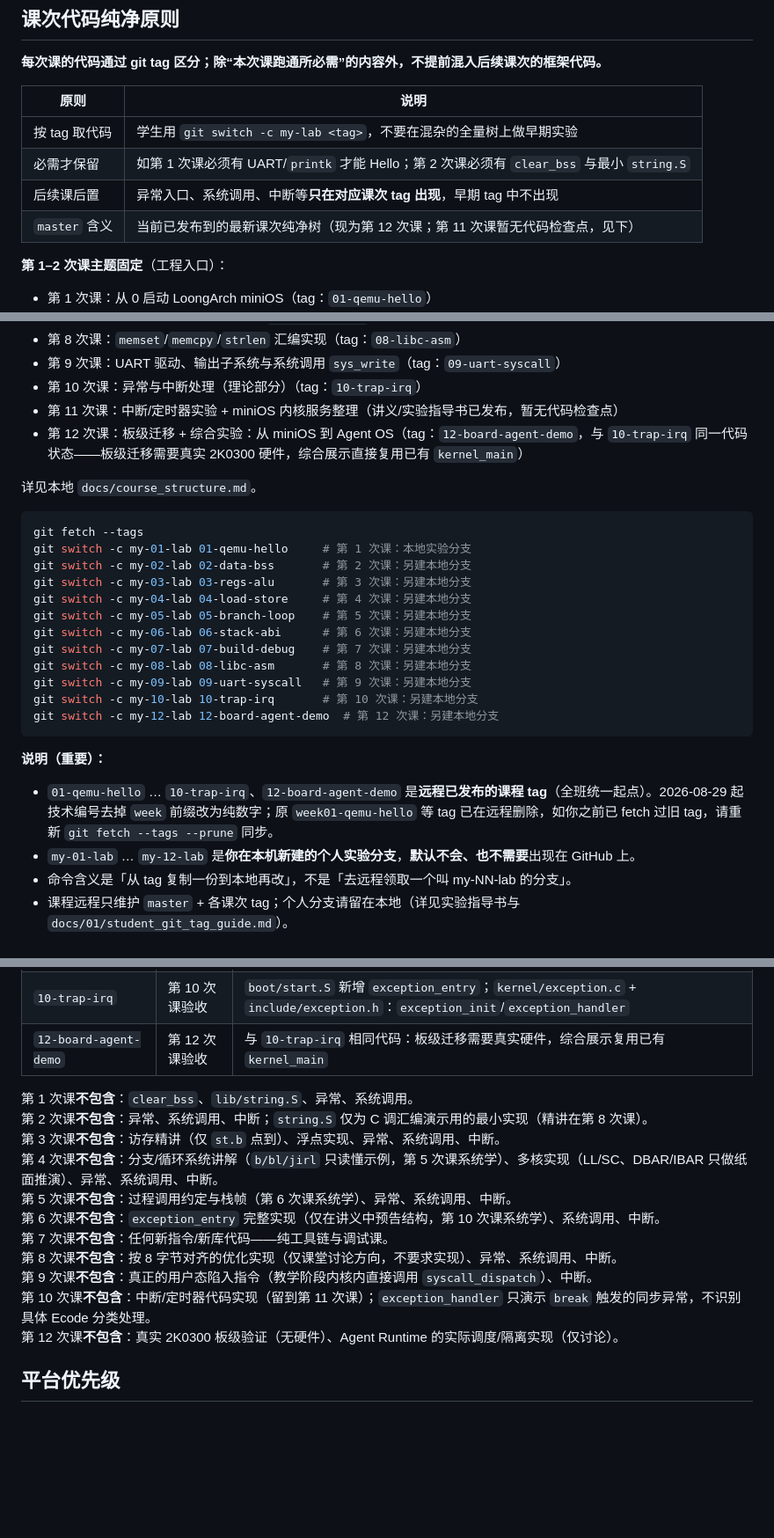
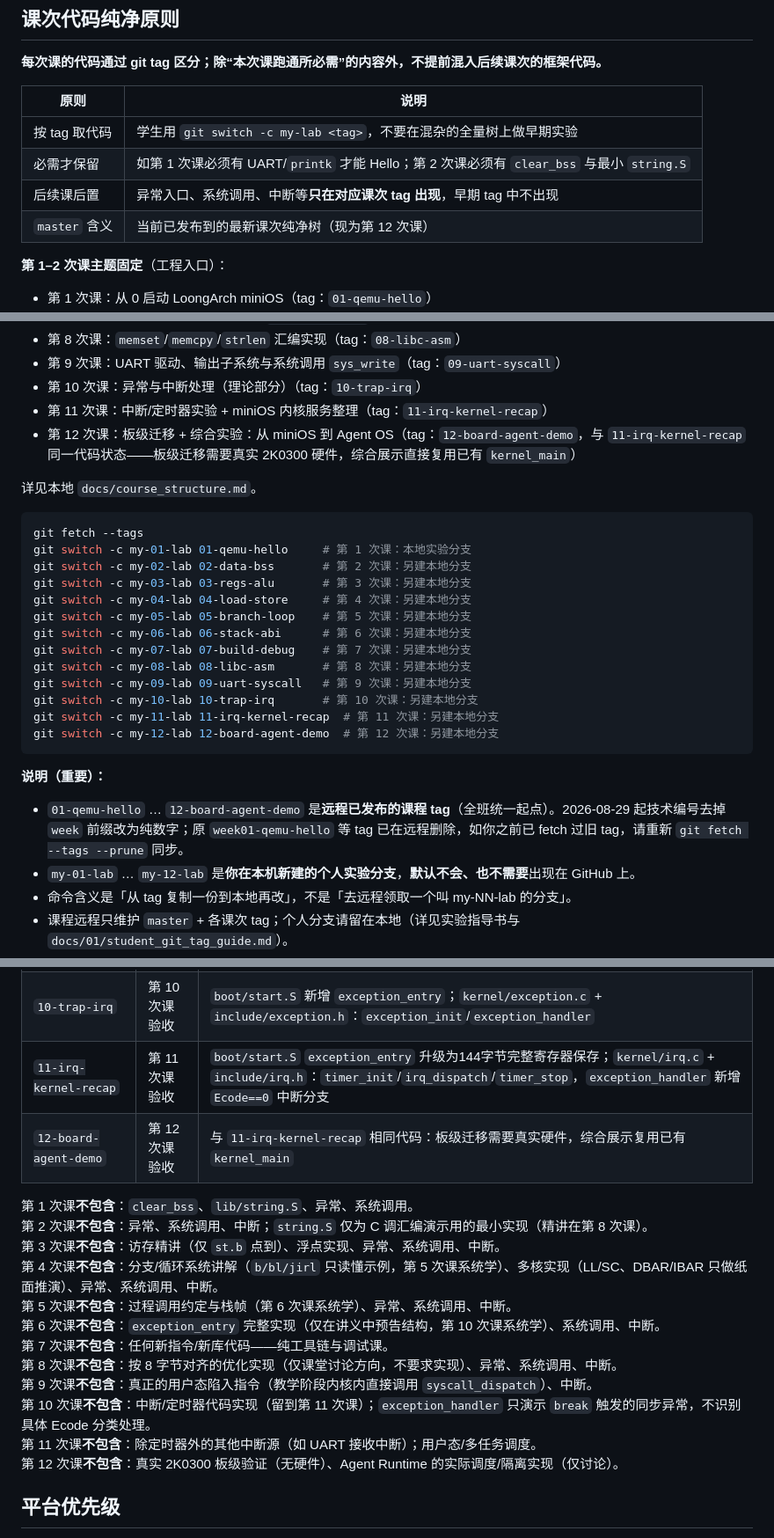
Before and after one commit to cxi218447-byte/miniOS, a Markdown page: README.md, 3 parts joined by grey strips. Shown at 88% size. Drawn GitHub-style; blank space fills up the shorter version.

Commit message:
docs: publish lesson 11 checkpoint, move lesson 12 tag forward
11-irq-kernel-recap now has a real code checkpoint; 12-board-agent-demo
was retagged to build on top of it instead of the pre-lesson-11 state,
since lesson 12 sequentially follows lesson 11 and its comprehensive
demo narrative now includes the timer/IRQ work.

Co-Authored-By: Claude Sonnet 5 <noreply@anthropic.com>

````diff
--- a/README.md
+++ b/README.md
@@ -11,7 +11,7 @@
 | 按 tag 取代码 | 学生用 `git switch -c my-lab <tag>`，不要在混杂的全量树上做早期实验 |
 | 必需才保留 | 如第 1 次课必须有 UART/`printk` 才能 Hello；第 2 次课必须有 `clear_bss` 与最小 `string.S` |
 | 后续课后置 | 异常入口、系统调用、中断等**只在对应课次 tag 出现**，早期 tag 中不出现 |
-| `master` 含义 | 当前已发布到的最新课次纯净树（现为第 12 次课；第 11 次课暂无代码检查点，见下） |
+| `master` 含义 | 当前已发布到的最新课次纯净树（现为第 12 次课） |
 
 **第 1–2 次课主题固定**（工程入口）：
 
@@ -28,8 +28,8 @@
 - 第 8 次课：`memset`/`memcpy`/`strlen` 汇编实现（tag：`08-libc-asm`）
 - 第 9 次课：UART 驱动、输出子系统与系统调用 `sys_write`（tag：`09-uart-syscall`）
 - 第 10 次课：异常与中断处理（理论部分）（tag：`10-trap-irq`）
-- 第 11 次课：中断/定时器实验 + miniOS 内核服务整理（讲义/实验指导书已发布，暂无代码检查点）
-- 第 12 次课：板级迁移 + 综合实验：从 miniOS 到 Agent OS（tag：`12-board-agent-demo`，与 `10-trap-irq` 同一代码状态——板级迁移需要真实 2K0300 硬件，综合展示直接复用已有 `kernel_main`）
+- 第 11 次课：中断/定时器实验 + miniOS 内核服务整理（tag：`11-irq-kernel-recap`）
+- 第 12 次课：板级迁移 + 综合实验：从 miniOS 到 Agent OS（tag：`12-board-agent-demo`，与 `11-irq-kernel-recap` 同一代码状态——板级迁移需要真实 2K0300 硬件，综合展示直接复用已有 `kernel_main`）
 
 详见本地 `docs/course_structure.md`。
 
@@ -45,12 +45,13 @@ git switch -c my-07-lab 07-build-debug    # 第 7 次课：另建本地分支
 git switch -c my-08-lab 08-libc-asm       # 第 8 次课：另建本地分支
 git switch -c my-09-lab 09-uart-syscall   # 第 9 次课：另建本地分支
 git switch -c my-10-lab 10-trap-irq       # 第 10 次课：另建本地分支
+git switch -c my-11-lab 11-irq-kernel-recap  # 第 11 次课：另建本地分支
 git switch -c my-12-lab 12-board-agent-demo  # 第 12 次课：另建本地分支
 ```
 
 **说明（重要）：**
 
-- `01-qemu-hello` … `10-trap-irq`、`12-board-agent-demo` 是**远程已发布的课程 tag**（全班统一起点）。2026-08-29 起技术编号去掉 `week` 前缀改为纯数字；原 `week01-qemu-hello` 等 tag 已在远程删除，如你之前已 fetch 过旧 tag，请重新 `git fetch --tags --prune` 同步。
+- `01-qemu-hello` … `12-board-agent-demo` 是**远程已发布的课程 tag**（全班统一起点）。2026-08-29 起技术编号去掉 `week` 前缀改为纯数字；原 `week01-qemu-hello` 等 tag 已在远程删除，如你之前已 fetch 过旧 tag，请重新 `git fetch --tags --prune` 同步。
 - `my-01-lab` … `my-12-lab` 是**你在本机新建的个人实验分支**，**默认不会、也不需要**出现在 GitHub 上。
 - 命令含义是「从 tag 复制一份到本地再改」，不是「去远程领取一个叫 my-NN-lab 的分支」。
 - 课程远程只维护 `master` + 各课次 tag；个人分支请留在本地（详见实验指导书与 `docs/01/student_git_tag_guide.md`）。
@@ -73,7 +74,8 @@ git switch -c my-12-lab 12-board-agent-demo  # 第 12 次课：另建本地分
 | `08-libc-asm` | 第 8 次课验收 | `kernel/main.c` 新增 `memset`/`memcpy`/`strlen` 边界测试（实现沿用第 2 次课 `lib/string.S`） |
 | `09-uart-syscall` | 第 9 次课验收 | `kernel/syscall.c` + `include/syscall.h`：`sys_write`/`syscall_dispatch`（UART 驱动沿用第 1 次课） |
 | `10-trap-irq` | 第 10 次课验收 | `boot/start.S` 新增 `exception_entry`；`kernel/exception.c` + `include/exception.h`：`exception_init`/`exception_handler` |
-| `12-board-agent-demo` | 第 12 次课验收 | 与 `10-trap-irq` 相同代码：板级迁移需要真实硬件，综合展示复用已有 `kernel_main` |
+| `11-irq-kernel-recap` | 第 11 次课验收 | `boot/start.S` `exception_entry` 升级为144字节完整寄存器保存；`kernel/irq.c` + `include/irq.h`：`timer_init`/`irq_dispatch`/`timer_stop`，`exception_handler` 新增 `Ecode==0` 中断分支 |
+| `12-board-agent-demo` | 第 12 次课验收 | 与 `11-irq-kernel-recap` 相同代码：板级迁移需要真实硬件，综合展示复用已有 `kernel_main` |
 
 第 1 次课**不包含**：`clear_bss`、`lib/string.S`、异常、系统调用。
 第 2 次课**不包含**：异常、系统调用、中断；`string.S` 仅为 C 调汇编演示用的最小实现（精讲在第 8 次课）。
@@ -85,6 +87,7 @@ git switch -c my-12-lab 12-board-agent-demo  # 第 12 次课：另建本地分
 第 8 次课**不包含**：按 8 字节对齐的优化实现（仅课堂讨论方向，不要求实现）、异常、系统调用、中断。
 第 9 次课**不包含**：真正的用户态陷入指令（教学阶段内核内直接调用 `syscall_dispatch`）、中断。
 第 10 次课**不包含**：中断/定时器代码实现（留到第 11 次课）；`exception_handler` 只演示 `break` 触发的同步异常，不识别具体 Ecode 分类处理。
+第 11 次课**不包含**：除定时器外的其他中断源（如 UART 接收中断）；用户态/多任务调度。
 第 12 次课**不包含**：真实 2K0300 板级验证（无硬件）、Agent Runtime 的实际调度/隔离实现（仅讨论）。
 
 ## 平台优先级
````
